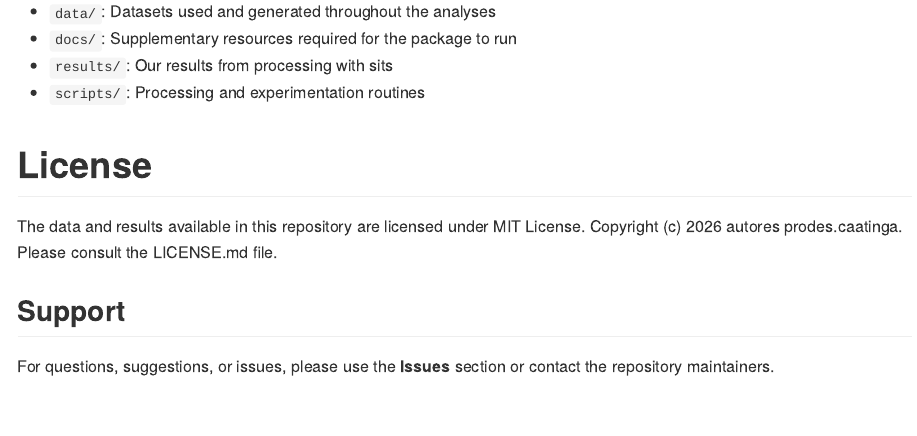
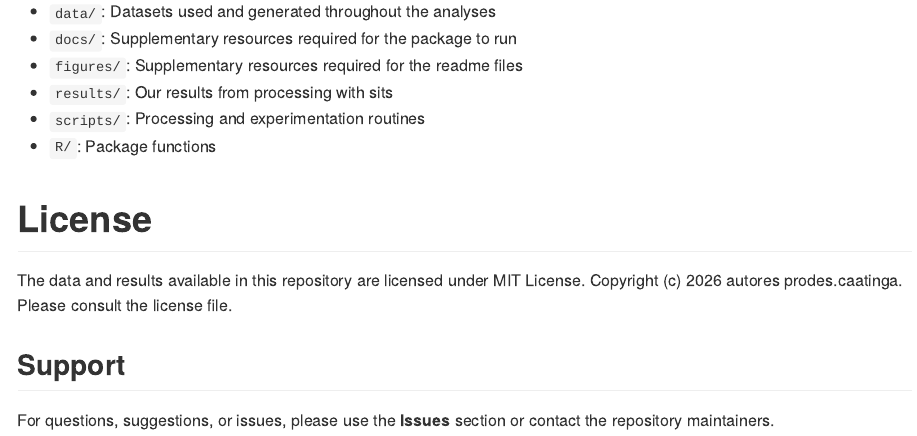
Before and after one commit to BiomasBR/prodes-caatinga, an R Markdown document (README.Rmd): the page in a window 1100 px wide, from 870 px down. The pictures show the output file README.md that the author committed with the source, drawn offline in the style of GitHub.

Commit message:
add readme file

```diff
--- a/README.Rmd
+++ b/README.Rmd
@@ -37,12 +37,14 @@ https://e-sensing.github.io/sitsbook/
 
 - `data/`: Datasets used and generated throughout the analyses
 - `docs/`: Supplementary resources required for the package to run
+- `figures/`: Supplementary resources required for the readme files
 - `results/`: Our results from processing with sits
 - `scripts/`: Processing and experimentation routines
+- `R/`: Package functions
 
 # License
 
-The data and results available in this repository are licensed under MIT License. Copyright (c) 2026 autores prodes.caatinga. Please consult the LICENSE.md file.
+The data and results available in this repository are licensed under MIT License. Copyright (c) 2026 autores prodes.caatinga. Please consult the license file.
 
 ## Support
 
```
Also changed, not shown: README.md, README.Rmd (2 more changed lines), 2 other files.
